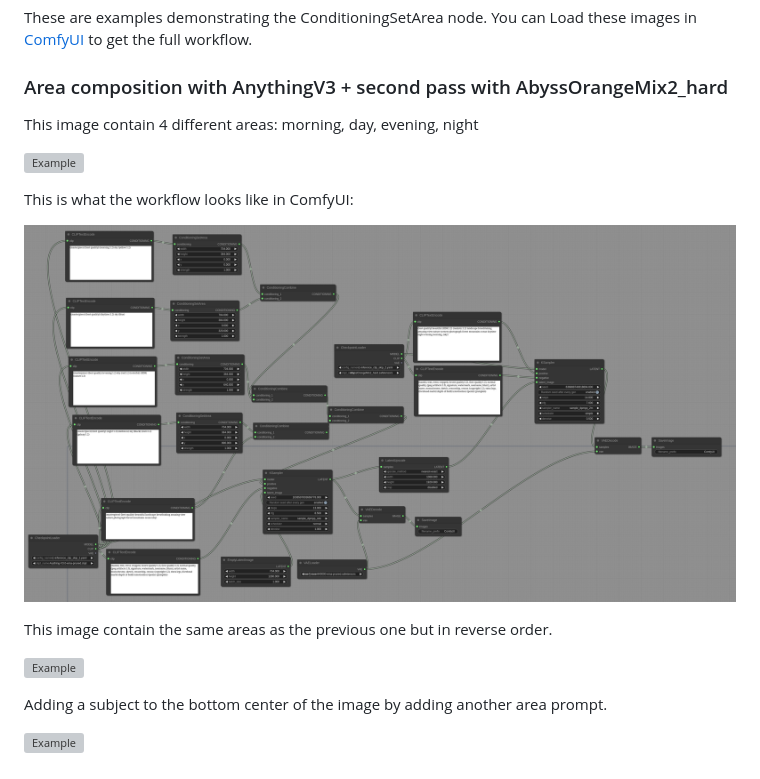
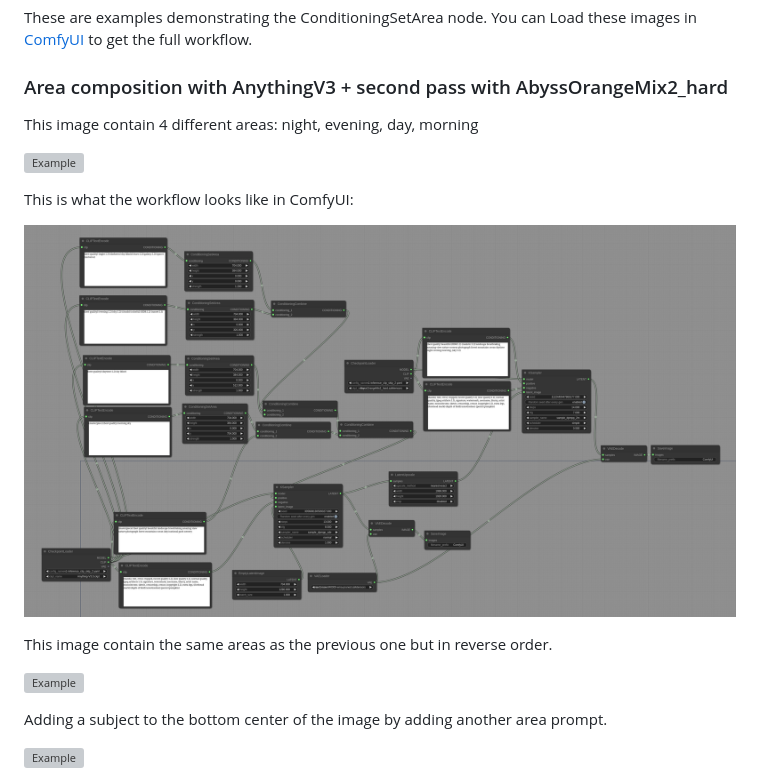
Before and after one commit to comfyanonymous/ComfyUI_examples, a Markdown page: area_composition/README.md, the part around the change printed below. Rendered like a GitHub page; pictures changed too: area_composition/workflow_morning_day_evening_night.png (deleted), area_composition/workflow_night_evening_day_morning.png (added); grey boxes are pictures that could not be loaded.

Commit message:
Remake some examples with the full Anything-V3.0 model instead of whichever weird version I had.
It should be easy to reproduce them exactly now.

```diff
--- a/area_composition/README.md
+++ b/area_composition/README.md
@@ -4,5 +4,5 @@ These are examples demonstrating the ConditioningSetArea node. You can Load thes
 
 ### Area composition with AnythingV3 + second pass with AbyssOrangeMix2_hard
 
-This image contain 4 different areas: morning, day, evening, night
+This image contain 4 different areas: night, evening, day, morning
 
@@ -10,7 +10,7 @@ This image contain 4 different areas: morning, day, evening, night
 
 This is what the workflow looks like in ComfyUI:
 
-![Example](workflow_morning_day_evening_night.png)
+![Example](workflow_night_evening_day_morning.png)
 
 This image contain the same areas as the previous one but in reverse order.
 
```
Also changed, not shown: other parts of area_composition/README.md (+2 -6 lines), 4 other files.
